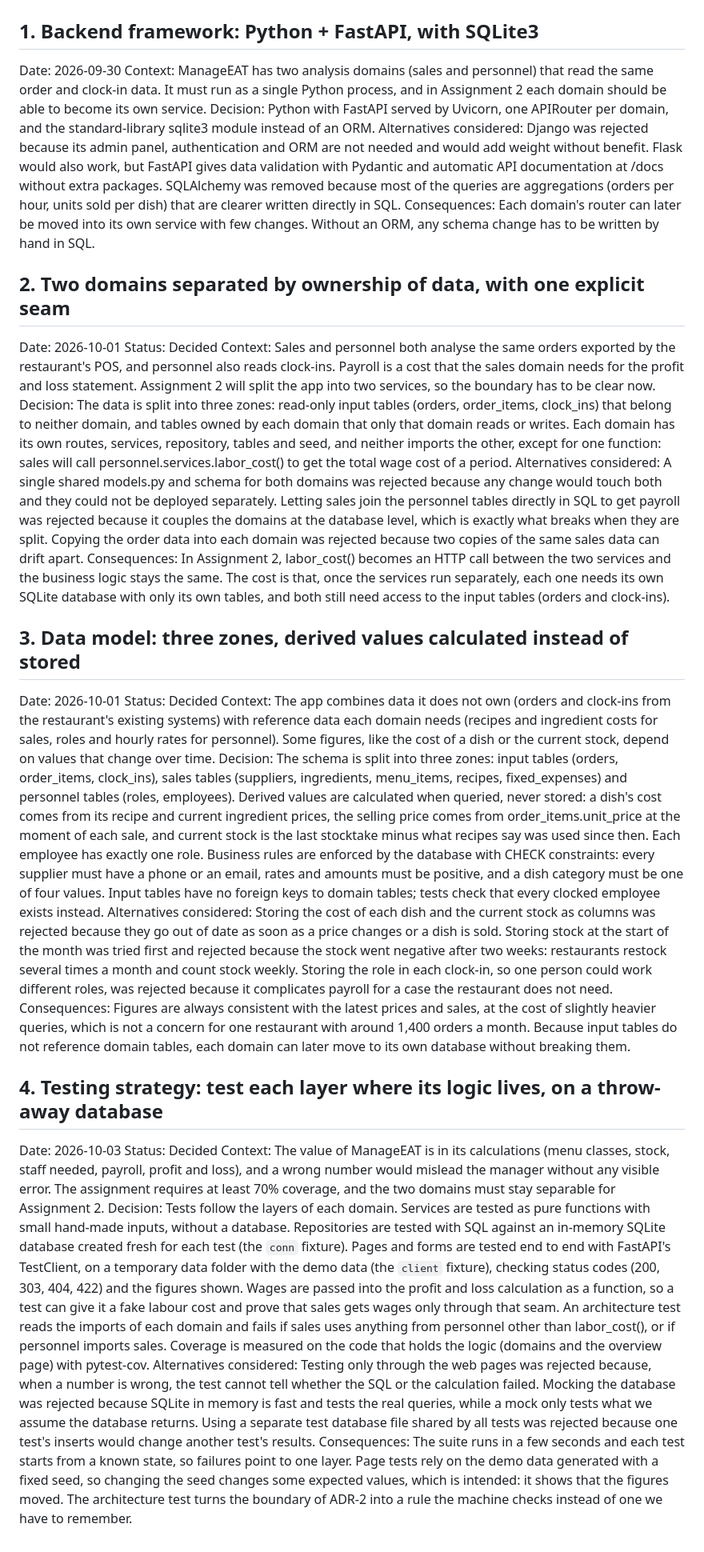
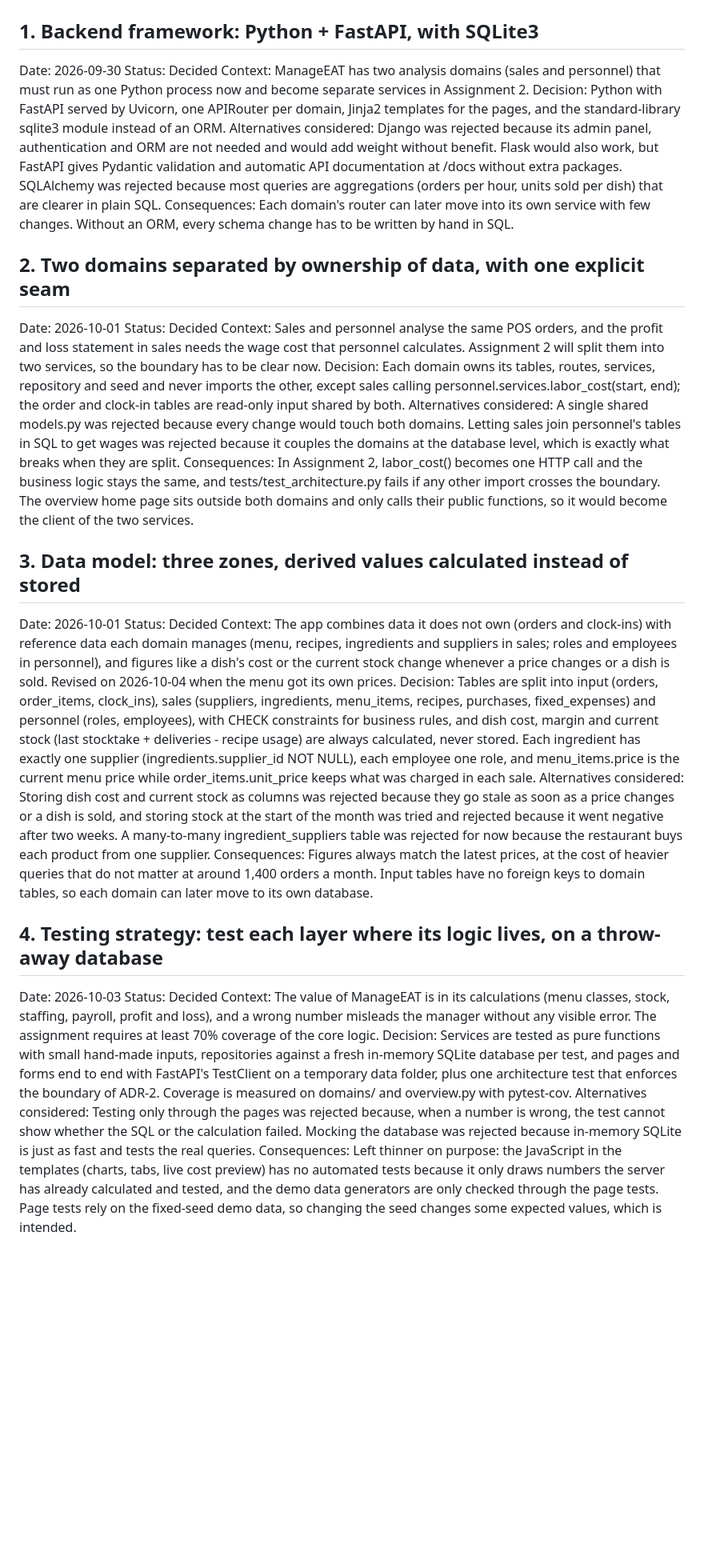
Before and after one commit to liglesias1/ManageEAT, a Markdown page: ADR.md, the part around the change. Shown at 80% size. GitHub-like rendering; blank space fills up the shorter version.

Commit message:
docs: update ADR-3 with menu prices, fix ADR format and log AI usage for menu and ingredients

```diff
--- a/ADR.md
+++ b/ADR.md
@@ -2,35 +2,35 @@
 
 ## 1. Backend framework: Python + FastAPI, with SQLite3
 Date: 2026-09-30
-Context: ManageEAT has two analysis domains (sales and personnel) that read the same order and clock-in data. It must run as a single Python process, and in Assignment 2 each domain should be able to become its own service.
-Decision: Python with FastAPI served by Uvicorn, one APIRouter per domain, and the standard-library sqlite3 module instead of an ORM.
-Alternatives considered: Django was rejected because its admin panel, authentication and ORM are not needed and would add weight without benefit. Flask would also work, but FastAPI gives data validation with Pydantic and automatic API documentation at /docs without extra packages. SQLAlchemy was removed because most of the queries are aggregations (orders per hour, units sold per dish) that are clearer written directly in SQL.
-Consequences: Each domain's router can later be moved into its own service with few changes. Without an ORM, any schema change has to be written by hand in SQL.
+Status: Decided
+Context: ManageEAT has two analysis domains (sales and personnel) that must run as one Python process now and become separate services in Assignment 2.
+Decision: Python with FastAPI served by Uvicorn, one APIRouter per domain, Jinja2 templates for the pages, and the standard-library sqlite3 module instead of an ORM.
+Alternatives considered: Django was rejected because its admin panel, authentication and ORM are not needed and would add weight without benefit. Flask would also work, but FastAPI gives Pydantic validation and automatic API documentation at /docs without extra packages. SQLAlchemy was rejected because most queries are aggregations (orders per hour, units sold per dish) that are clearer in plain SQL.
+Consequences: Each domain's router can later move into its own service with few changes. Without an ORM, every schema change has to be written by hand in SQL.
 
 
 ## 2. Two domains separated by ownership of data, with one explicit seam
 Date: 2026-10-01
 Status: Decided
-Context: Sales and personnel both analyse the same orders exported by the restaurant's POS, and personnel also reads clock-ins. Payroll is a cost that the sales domain needs for the profit and loss statement. Assignment 2 will split the app into two services, so the boundary has to be clear now.
-Decision: The data is split into three zones: read-only input tables (orders, order_items, clock_ins) that belong to neither domain, and tables owned by each domain that only that domain reads or writes. Each domain has its own routes, services, repository, tables and seed, and neither imports the other, except for one function: sales will call personnel.services.labor_cost() to get the total wage cost of a period.
-Alternatives considered: A single shared models.py and schema for both domains was rejected because any change would touch both and they could not be deployed separately. Letting sales join the personnel tables directly in SQL to get payroll was rejected because it couples the domains at the database level, which is exactly what breaks when they are split. Copying the order data into each domain was rejected because two copies of the same sales data can drift apart.
-Consequences: In Assignment 2, labor_cost() becomes an HTTP call between the two services and the business logic stays the same. The cost is that, once the services run separately, each one needs its own SQLite database with only its own tables, and both still need access to the input tables (orders and clock-ins).
+Context: Sales and personnel analyse the same POS orders, and the profit and loss statement in sales needs the wage cost that personnel calculates. Assignment 2 will split them into two services, so the boundary has to be clear now.
+Decision: Each domain owns its tables, routes, services, repository and seed and never imports the other, except sales calling personnel.services.labor_cost(start, end); the order and clock-in tables are read-only input shared by both.
+Alternatives considered: A single shared models.py was rejected because every change would touch both domains. Letting sales join personnel's tables in SQL to get wages was rejected because it couples the domains at the database level, which is exactly what breaks when they are split.
+Consequences: In Assignment 2, labor_cost() becomes one HTTP call and the business logic stays the same, and tests/test_architecture.py fails if any other import crosses the boundary. The overview home page sits outside both domains and only calls their public functions, so it would become the client of the two services.
 
 
 ## 3. Data model: three zones, derived values calculated instead of stored
 Date: 2026-10-01
 Status: Decided
-Context: The app combines data it does not own (orders and clock-ins from the restaurant's existing systems) with reference data each domain needs (recipes and ingredient costs for sales, roles and hourly rates for personnel). Some figures, like the cost of a dish or the current stock, depend on values that change over time.
-Decision: The schema is split into three zones: input tables (orders, order_items, clock_ins), sales tables (suppliers, ingredients, menu_items, recipes, fixed_expenses) and personnel tables (roles, employees). Derived values are calculated when queried, never stored: a dish's cost comes from its recipe and current ingredient prices, the selling price comes from order_items.unit_price at the moment of each sale, and current stock is the last stocktake minus what recipes say was used since then. Each employee has exactly one role. Business rules are enforced by the database with CHECK constraints: every supplier must have a phone or an email, rates and amounts must be positive, and a dish category must be one of four values. Input tables have no foreign keys to domain tables; tests check that every clocked employee exists instead.
-Alternatives considered: Storing the cost of each dish and the current stock as columns was rejected because they go out of date as soon as a price changes or a dish is sold. Storing stock at the start of the month was tried first and rejected because the stock went negative after two weeks: restaurants restock several times a month and count stock weekly. Storing the role in each clock-in, so one person could work different roles, was rejected because it complicates payroll for a case the restaurant does not need.
-Consequences: Figures are always consistent with the latest prices and sales, at the cost of slightly heavier queries, which is not a concern for one restaurant with around 1,400 orders a month. Because input tables do not reference domain tables, each domain can later move to its own database without breaking them.
-
+Context: The app combines data it does not own (orders and clock-ins) with reference data each domain manages (menu, recipes, ingredients and suppliers in sales; roles and employees in personnel), and figures like a dish's cost or the current stock change whenever a price changes or a dish is sold. Revised on 2026-10-04 when the menu got its own prices.
+Decision: Tables are split into input (orders, order_items, clock_ins), sales (suppliers, ingredients, menu_items, recipes, purchases, fixed_expenses) and personnel (roles, employees), with CHECK constraints for business rules, and dish cost, margin and current stock (last stocktake + deliveries - recipe usage) are always calculated, never stored. Each ingredient has exactly one supplier (ingredients.supplier_id NOT NULL), each employee one role, and menu_items.price is the current menu price while order_items.unit_price keeps what was charged in each sale.
+Alternatives considered: Storing dish cost and current stock as columns was rejected because they go stale as soon as a price changes or a dish is sold, and storing stock at the start of the month was tried and rejected because it went negative after two weeks. A many-to-many ingredient_suppliers table was rejected for now because the restaurant buys each product from one supplier.
+Consequences: Figures always match the latest prices, at the cost of heavier queries that do not matter at around 1,400 orders a month. Input tables have no foreign keys to domain tables, so each domain can later move to its own database.
 
 
 ## 4. Testing strategy: test each layer where its logic lives, on a throw-away database
 Date: 2026-10-03
 Status: Decided
-Context: The value of ManageEAT is in its calculations (menu classes, stock, staff needed, payroll, profit and loss), and a wrong number would mislead the manager without any visible error. The assignment requires at least 70% coverage, and the two domains must stay separable for Assignment 2.
-Decision: Tests follow the layers of each domain. Services are tested as pure functions with small hand-made inputs, without a database. Repositories are tested with SQL against an in-memory SQLite database created fresh for each test (the `conn` fixture). Pages and forms are tested end to end with FastAPI's TestClient, on a temporary data folder with the demo data (the `client` fixture), checking status codes (200, 303, 404, 422) and the figures shown. Wages are passed into the profit and loss calculation as a function, so a test can give it a fake labour cost and prove that sales gets wages only through that seam. An architecture test reads the imports of each domain and fails if sales uses anything from personnel other than labor_cost(), or if personnel imports sales. Coverage is measured on the code that holds the logic (domains and the overview page) with pytest-cov.
-Alternatives considered: Testing only through the web pages was rejected because, when a number is wrong, the test cannot tell whether the SQL or the calculation failed. Mocking the database was rejected because SQLite in memory is fast and tests the real queries, while a mock only tests what we assume the database returns. Using a separate test database file shared by all tests was rejected because one test's inserts would change another test's results.
-Consequences: The suite runs in a few seconds and each test starts from a known state, so failures point to one layer. Page tests rely on the demo data generated with a fixed seed, so changing the seed changes some expected values, which is intended: it shows that the figures moved. The architecture test turns the boundary of ADR-2 into a rule the machine checks instead of one we have to remember.
+Context: The value of ManageEAT is in its calculations (menu classes, stock, staffing, payroll, profit and loss), and a wrong number misleads the manager without any visible error. The assignment requires at least 70% coverage of the core logic.
+Decision: Services are tested as pure functions with small hand-made inputs, repositories against a fresh in-memory SQLite database per test, and pages and forms end to end with FastAPI's TestClient on a temporary data folder, plus one architecture test that enforces the boundary of ADR-2. Coverage is measured on domains/ and overview.py with pytest-cov.
+Alternatives considered: Testing only through the pages was rejected because, when a number is wrong, the test cannot show whether the SQL or the calculation failed. Mocking the database was rejected because in-memory SQLite is just as fast and tests the real queries.
+Consequences: Left thinner on purpose: the JavaScript in the templates (charts, tabs, live cost preview) has no automated tests because it only draws numbers the server has already calculated and tested, and the demo data generators are only checked through the page tests. Page tests rely on the fixed-seed demo data, so changing the seed changes some expected values, which is intended.
```
Also changed, not shown: AI_USAGE.md (+7 -0 lines).
